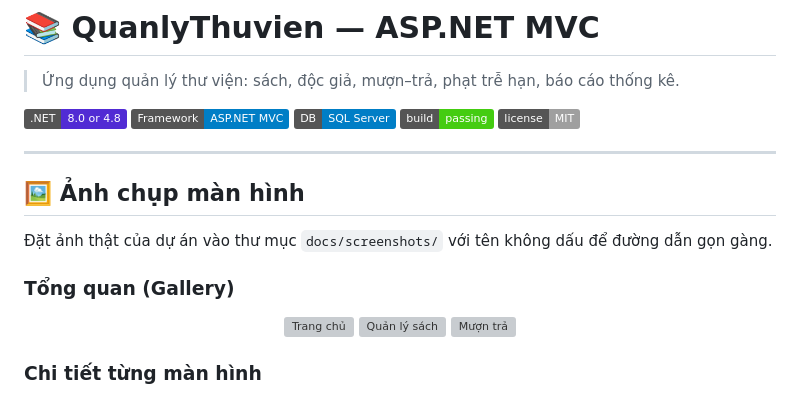
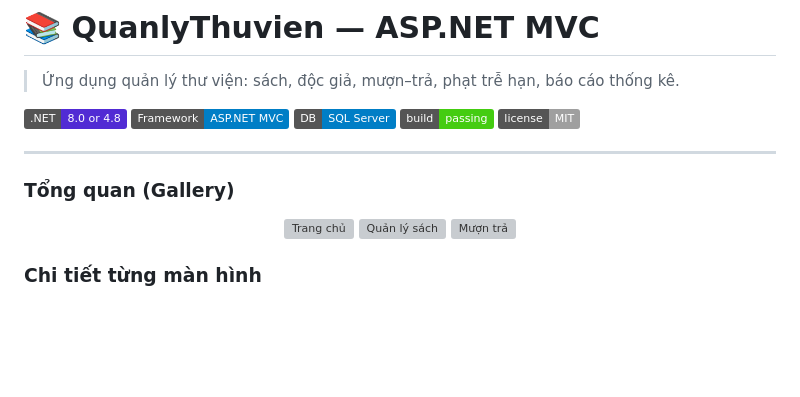
Before and after one commit to TranPhucBinhh/QuanlyThuvien, a Markdown page: README.md, the part around one of its changes. GitHub-like rendering; badges without logos; blank space fills up the shorter version; grey boxes are pictures that could not be loaded.

```diff
--- a/README.md
+++ b/README.md
@@ -8,10 +8,5 @@
 ![License](https://img.shields.io/badge/license-MIT-inactive)
 
 ---
-
-
-## 🖼️ Ảnh chụp màn hình
-Đặt ảnh thật của dự án vào thư mục `docs/screenshots/` với tên không dấu để đường dẫn gọn gàng.
-
 ### Tổng quan (Gallery)
 <p align="center">
```
Also changed, not shown: other parts of README.md (+1 -15 lines).
